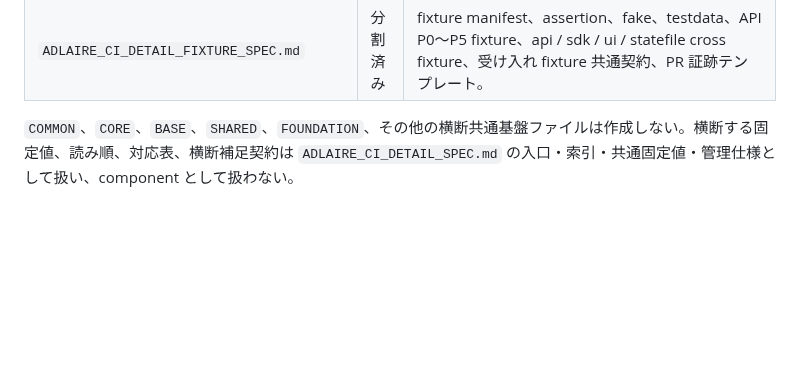
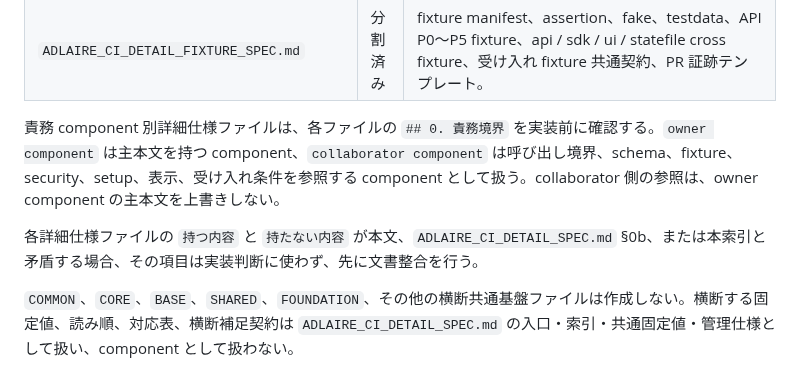
Before and after one commit to fqwink/Build-Scripts, a Markdown page: DOCUMENT_INDEX.md, the part around the change. GitHub-like rendering; blank space fills up the shorter version.

```diff
--- a/DOCUMENT_INDEX.md
+++ b/DOCUMENT_INDEX.md
@@ -44,6 +44,10 @@
 | `ADLAIRE_CI_DETAIL_COMMITSTATUS_SPEC.md` | 分割済み | `commitstatus` owner の GitHub Commit Status API payload、送信順、失敗時非反転、保存値、secret mask。 |
 | `ADLAIRE_CI_DETAIL_SECURITY_SPEC.md` | 分割済み | `security` owner の API token scope、API key、audit、session timeout、TOTP、rate limit、漏えい禁止、security 横断順序。 |
 | `ADLAIRE_CI_DETAIL_FIXTURE_SPEC.md` | 分割済み | fixture manifest、assertion、fake、testdata、API P0〜P5 fixture、api / sdk / ui / statefile cross fixture、受け入れ fixture 共通契約、PR 証跡テンプレート。 |
+
+責務 component 別詳細仕様ファイルは、各ファイルの `## 0. 責務境界` を実装前に確認する。`owner component` は主本文を持つ component、`collaborator component` は呼び出し境界、schema、fixture、security、setup、表示、受け入れ条件を参照する component として扱う。collaborator 側の参照は、owner component の主本文を上書きしない。
+
+各詳細仕様ファイルの `持つ内容` と `持たない内容` が本文、`ADLAIRE_CI_DETAIL_SPEC.md` §0b、または本索引と矛盾する場合、その項目は実装判断に使わず、先に文書整合を行う。
 
 `COMMON`、`CORE`、`BASE`、`SHARED`、`FOUNDATION`、その他の横断共通基盤ファイルは作成しない。横断する固定値、読み順、対応表、横断補足契約は `ADLAIRE_CI_DETAIL_SPEC.md` の入口・索引・共通固定値・管理仕様として扱い、component として扱わない。
 
```
Also changed, not shown: ADLAIRE_CI_DETAIL_SPEC.md (+15 -2 lines).
